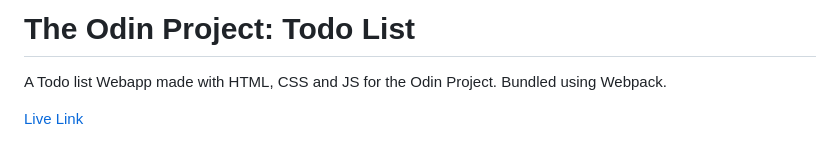
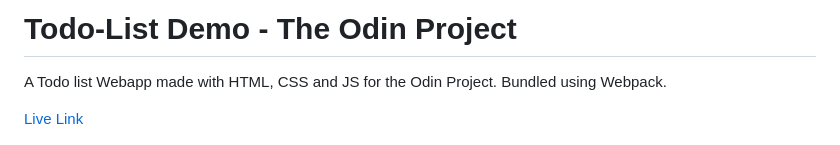
Before and after one commit to AntonHarbers/Odin-Todo-List, a Markdown page: README.md, the part around the change printed below. Drawn GitHub-style.

```diff
--- a/README.md
+++ b/README.md
@@ -1,4 +1,4 @@
-# The Odin Project: Todo List
+# Todo-List Demo - The Odin Project
 
 A Todo list Webapp made with HTML, CSS and JS for the Odin Project. Bundled using Webpack.
 
```
Also changed, not shown: other parts of README.md (+1 -1 lines).
